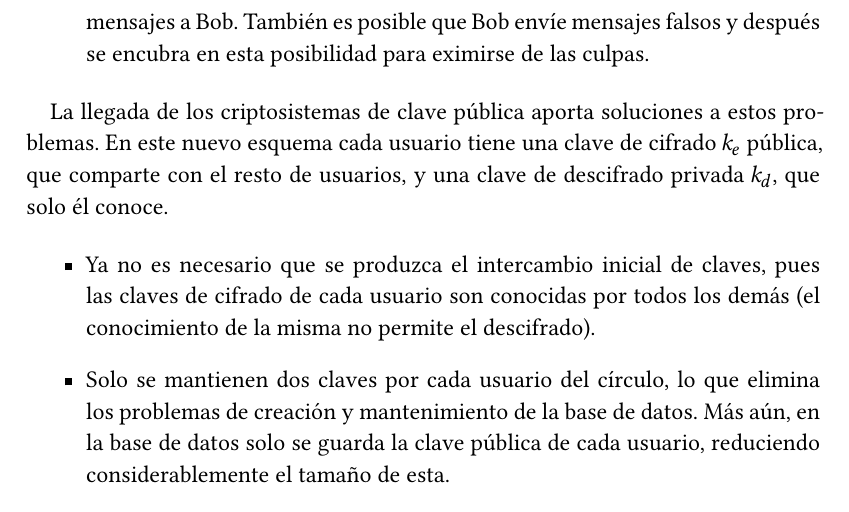
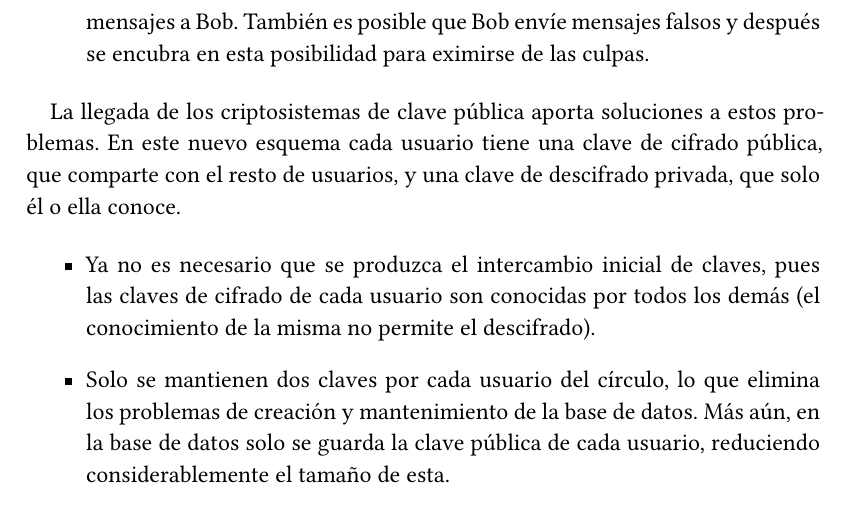
Before and after one commit to jmml97/spsi-sugerencias, a LaTeX document (spsi.sugerencias.tex): part of page 4 of 9, cut so that both start at the same text. Compiled offline with XeLaTeX.

Commit message:
pequeña corrección

```diff
--- a/spsi.sugerencias.tex
+++ b/spsi.sugerencias.tex
@@ -248,7 +248,7 @@ Es por esto que no es fácil añadir un usuario a la red, pues es preciso actual
 \item Estos sistemas también adolecen de falta de crédito, ya que cualquier persona que obtenga la clave compartida por dos usuarios puede formar parte de la comunicación. Si Alice y Bob comparten una clave secreta y se da que Carol la descubre, esta puede interceptar los mensajes de Alice a Bob y modificarlos sin que Bob lo descubra, o suplantar la identidad de Alice mandando mensajes a Bob. También es posible que Bob envíe mensajes falsos y después se encubra en esta posibilidad para eximirse de las culpas.
 \end{itemize}
 
-La llegada de los criptosistemas de clave pública aporta soluciones a estos problemas. En este nuevo esquema cada usuario tiene una clave de cifrado $k_e$ pública, que comparte con el resto de usuarios, y una clave de descifrado privada $k_d$, que solo él conoce.
+La llegada de los criptosistemas de clave pública aporta soluciones a estos problemas. En este nuevo esquema cada usuario tiene una clave de cifrado pública, que comparte con el resto de usuarios, y una clave de descifrado privada, que solo él o ella conoce.
 
 \begin{itemize}
   \item Ya no es necesario que se produzca el intercambio inicial de claves, pues las claves de cifrado de cada usuario son conocidas por todos los demás (el conocimiento de la misma no permite el descifrado).
```
Also changed, not shown: spsi.sugerencias.pdf.
